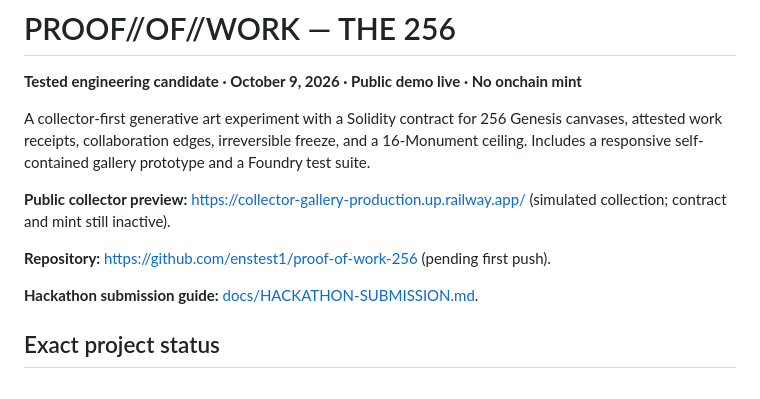
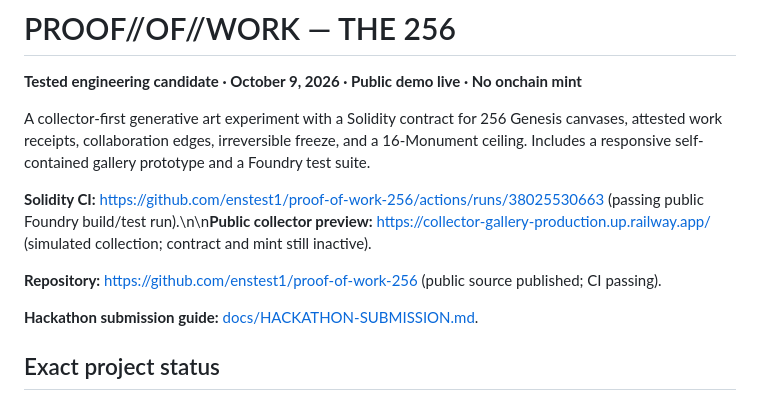
Before and after one commit to enstest1/proof-of-work-256, a Markdown page: README.md, the part around the change. Rendered like a GitHub page.

Commit message:
Update public release state and independent CI verification

```diff
--- a/README.md
+++ b/README.md
@@ -4,9 +4,9 @@
 
 A collector-first generative art experiment with a Solidity contract for 256 Genesis canvases, attested work receipts, collaboration edges, irreversible freeze, and a 16-Monument ceiling. Includes a responsive self-contained gallery prototype and a Foundry test suite.
 
-**Public collector preview:** https://collector-gallery-production.up.railway.app/ (simulated collection; contract and mint still inactive).
+**Solidity CI:** https://github.com/enstest1/proof-of-work-256/actions/runs/38025530663 (passing public Foundry build/test run).\n\n**Public collector preview:** https://collector-gallery-production.up.railway.app/ (simulated collection; contract and mint still inactive).
 
-**Repository:** https://github.com/enstest1/proof-of-work-256 (pending first push).
+**Repository:** https://github.com/enstest1/proof-of-work-256 (public source published; CI passing).
 
 **Hackathon submission guide:** [docs/HACKATHON-SUBMISSION.md](docs/HACKATHON-SUBMISSION.md).
 
```
